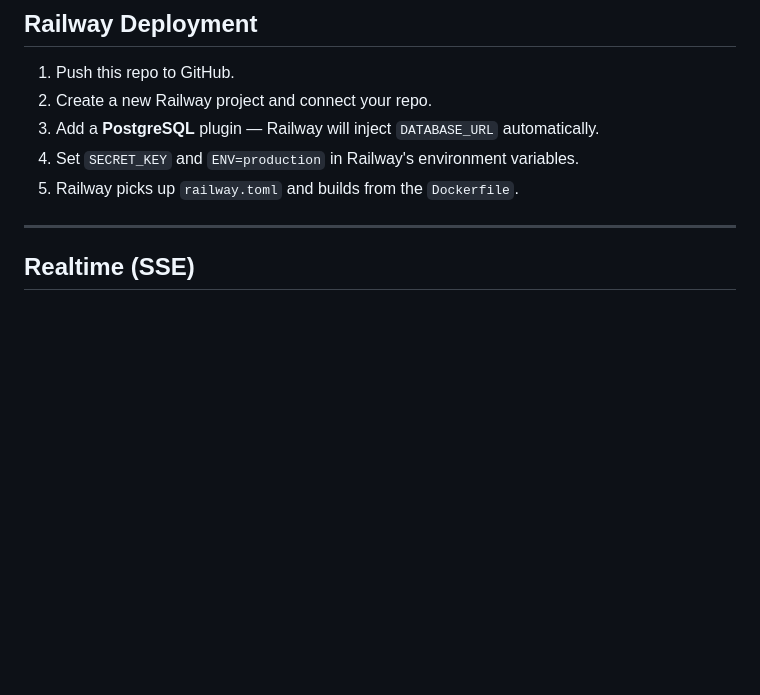
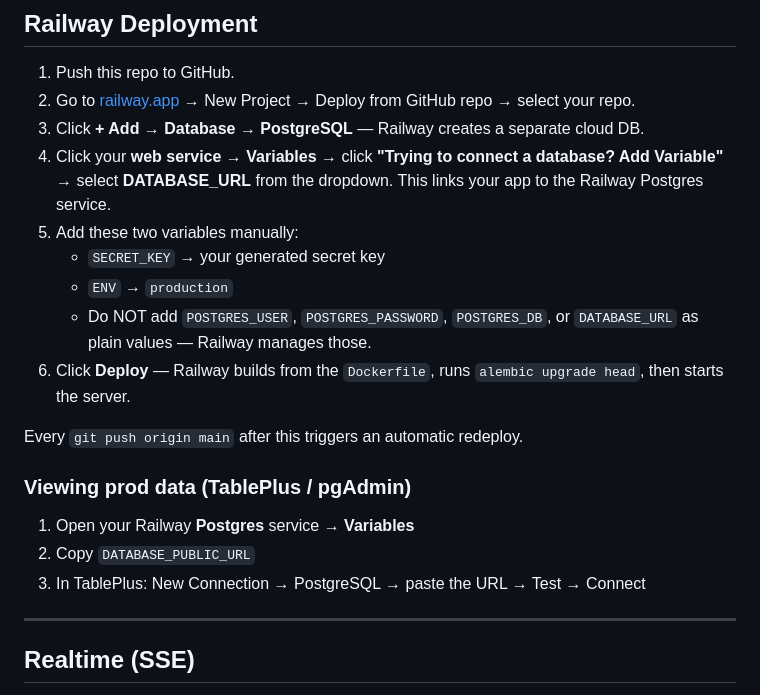
Before and after one commit to urielcookies/EversCodeAPI, a Markdown page: README.md, the part around the change. GitHub-like rendering; blank space fills up the shorter version.

Commit message:
docs: update Railway deployment steps to reflect actual working setup

```diff
--- a/README.md
+++ b/README.md
@@ -84,10 +84,21 @@ The `web` service DATABASE_URL is automatically set to point at the `db` service
 ## Railway Deployment
 
 1. Push this repo to GitHub.
-2. Create a new Railway project and connect your repo.
-3. Add a **PostgreSQL** plugin — Railway will inject `DATABASE_URL` automatically.
-4. Set `SECRET_KEY` and `ENV=production` in Railway's environment variables.
-5. Railway picks up `railway.toml` and builds from the `Dockerfile`.
+2. Go to [railway.app](https://railway.app) → New Project → Deploy from GitHub repo → select your repo.
+3. Click **+ Add** → **Database** → **PostgreSQL** — Railway creates a separate cloud DB.
+4. Click your **web service** → **Variables** → click **"Trying to connect a database? Add Variable"** → select **DATABASE_URL** from the dropdown. This links your app to the Railway Postgres service.
+5. Add these two variables manually:
+   - `SECRET_KEY` → your generated secret key
+   - `ENV` → `production`
+   - Do NOT add `POSTGRES_USER`, `POSTGRES_PASSWORD`, `POSTGRES_DB`, or `DATABASE_URL` as plain values — Railway manages those.
+6. Click **Deploy** — Railway builds from the `Dockerfile`, runs `alembic upgrade head`, then starts the server.
+
+Every `git push origin main` after this triggers an automatic redeploy.
+
+### Viewing prod data (TablePlus / pgAdmin)
+1. Open your Railway **Postgres** service → **Variables**
+2. Copy `DATABASE_PUBLIC_URL`
+3. In TablePlus: New Connection → PostgreSQL → paste the URL → Test → Connect
 
 ---
 
```
